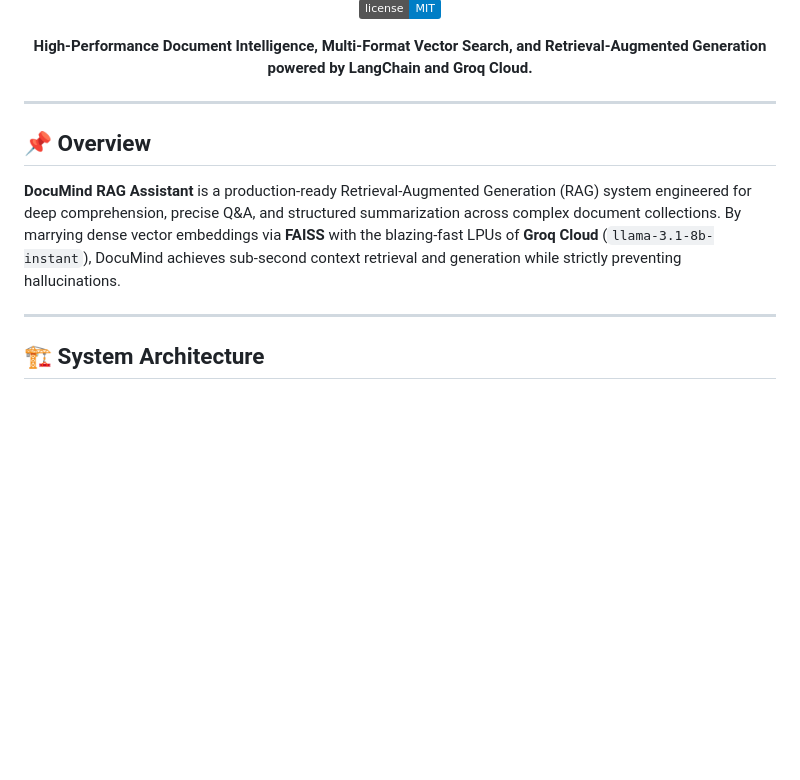
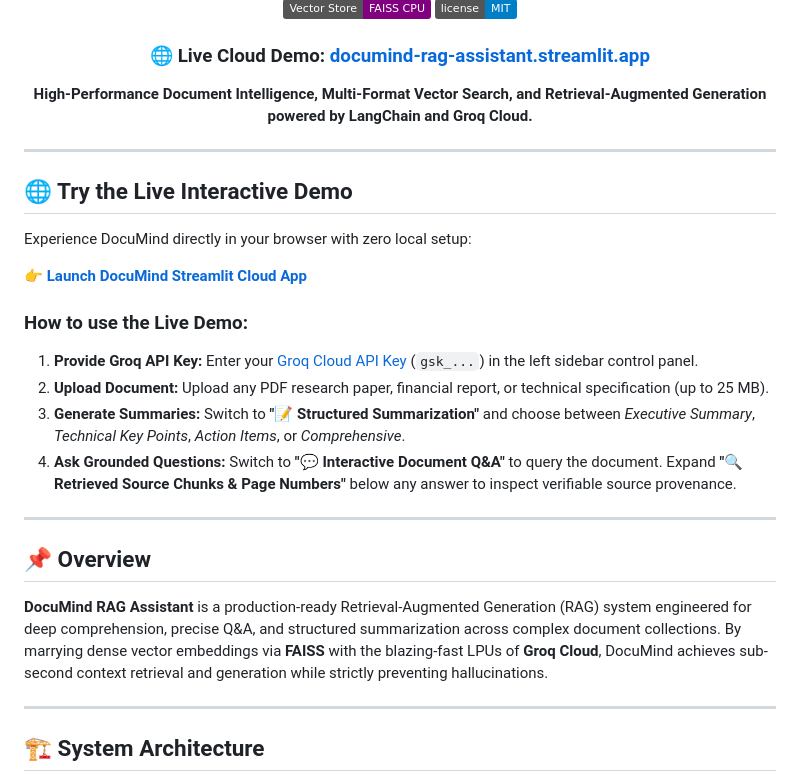
Before and after one commit to rithikesh18-rk/deep-learning, a Markdown page: docu-mind-rag-assistant/README.md, the part around one of its changes. Drawn GitHub-style; badges without logos; blank space fills up the shorter version.

Commit message:
docs: add verified live streamlit cloud demo link

```diff
--- a/docu-mind-rag-assistant/README.md
+++ b/docu-mind-rag-assistant/README.md
@@ -9,15 +10,31 @@
 ![FAISS](https://img.shields.io/badge/Vector%20Store-FAISS%20CPU-purple.svg)
 ![License](https://img.shields.io/badge/license-MIT-blue.svg)
 
+### 🌐 Live Cloud Demo: [documind-rag-assistant.streamlit.app](https://documind-rag-assistant.streamlit.app/)
+
 **High-Performance Document Intelligence, Multi-Format Vector Search, and Retrieval-Augmented Generation powered by LangChain and Groq Cloud.**
 
 </div>
 
 ---
 
+## 🌐 Try the Live Interactive Demo
+
+Experience DocuMind directly in your browser with zero local setup:
+
+👉 **[Launch DocuMind Streamlit Cloud App](https://documind-rag-assistant.streamlit.app/)**
+
+### How to use the Live Demo:
+1. **Provide Groq API Key:** Enter your [Groq Cloud API Key](https://console.groq.com/keys) (`gsk_...`) in the left sidebar control panel.
+2. **Upload Document:** Upload any PDF research paper, financial report, or technical specification (up to 25 MB).
+3. **Generate Summaries:** Switch to **"📝 Structured Summarization"** and choose between *Executive Summary*, *Technical Key Points*, *Action Items*, or *Comprehensive*.
+4. **Ask Grounded Questions:** Switch to **"💬 Interactive Document Q&A"** to query the document. Expand **"🔍 Retrieved Source Chunks & Page Numbers"** below any answer to inspect verifiable source provenance.
+
+---
+
 ## 📌 Overview
 
-**DocuMind RAG Assistant** is a production-ready Retrieval-Augmented Generation (RAG) system engineered for deep comprehension, precise Q&A, and structured summarization across complex document collections. By marrying dense vector embeddings via **FAISS** with the blazing-fast LPUs of **Groq Cloud** (`llama-3.1-8b-instant`), DocuMind achieves sub-second context retrieval and generation while strictly preventing hallucinations.
+**DocuMind RAG Assistant** is a production-ready Retrieval-Augmented Generation (RAG) system engineered for deep comprehension, precise Q&A, and structured summarization across complex document collections. By marrying dense vector embeddings via **FAISS** with the blazing-fast LPUs of **Groq Cloud**, DocuMind achieves sub-second context retrieval and generation while strictly preventing hallucinations.
 
 ---
 
```
Also changed, not shown: other parts of docu-mind-rag-assistant/README.md (+1 -0 lines).
